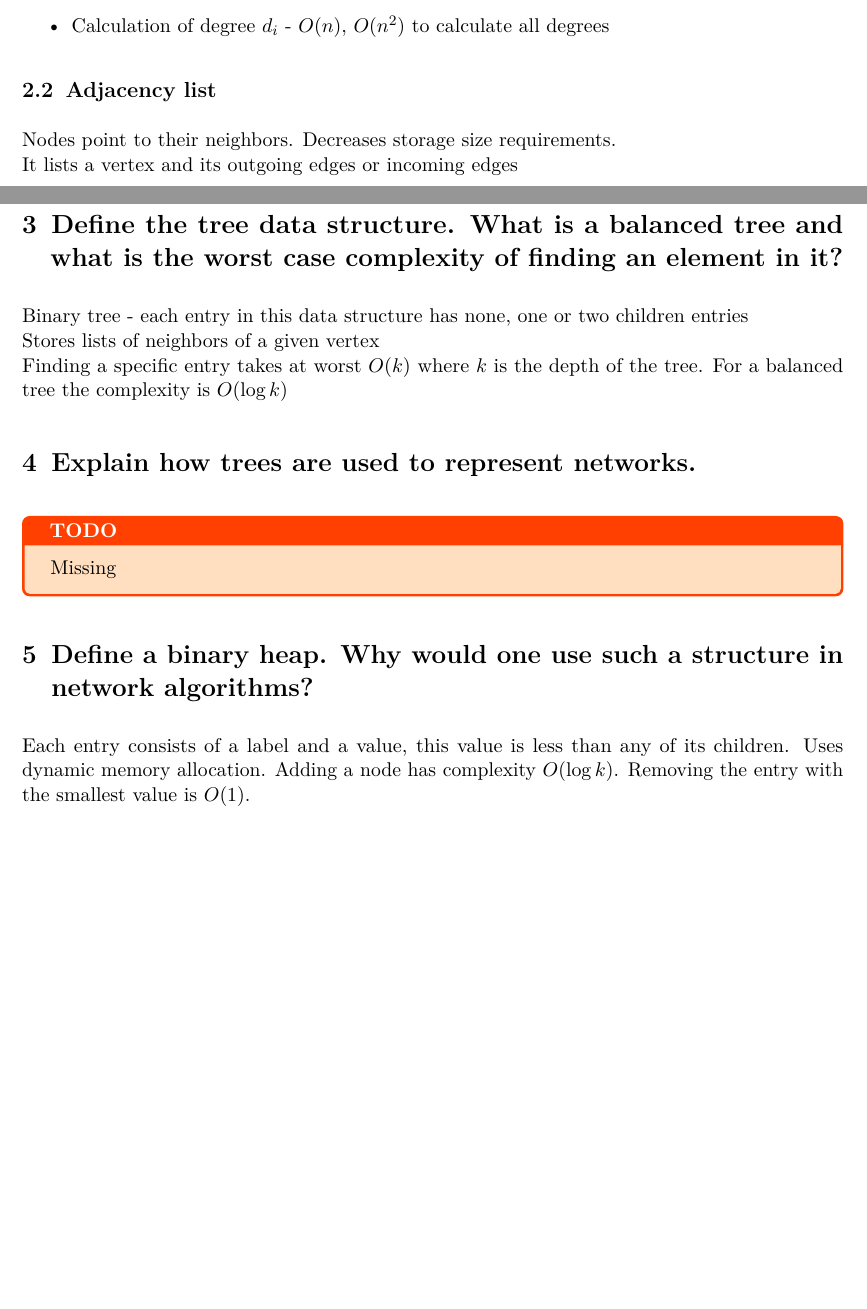
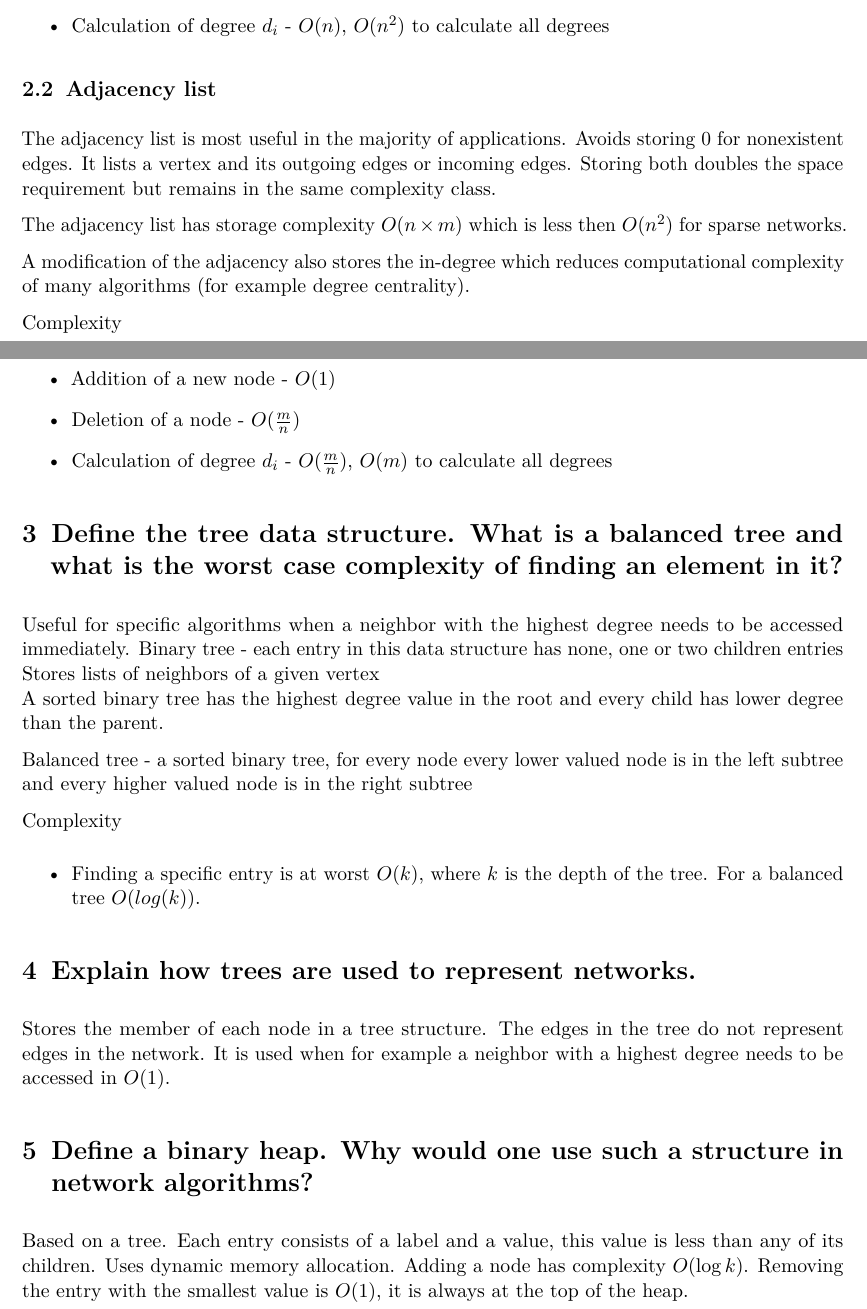
Before and after one commit to brull123/DRS_exam_topics, a LaTeX thesis (subfiles/DRS_08.tex): two parts of pages 1 and 2 of 2, joined at a grey line, cut so that both start at the same text, the shorter picture padded with empty space. Compiled offline with pdfLaTeX.

Commit message:
Lecture 8 improvements

```diff
--- a/subfiles/DRS_08.tex
+++ b/subfiles/DRS_08.tex
@@ -32,19 +33,40 @@ Complexity
 \end{itemize}
 
 \subsection{Adjacency list}
-Nodes point to their neighbors. Decreases storage size requirements. \\
-It lists a vertex and its outgoing edges or incoming edges
+The adjacency list is most useful in the majority of applications. Avoids storing 0 for nonexistent edges.
+It lists a vertex and its outgoing edges or incoming edges. Storing both doubles the space requirement but remains in the same complexity class.
+
+The adjacency list has storage complexity $O(n \times m)$ which is less then $O(n^2)$ for sparse networks.
+
+A modification of the adjacency also stores the in-degree which reduces computational complexity of many algorithms (for example degree centrality).
+
+Complexity
+\begin{itemize}
+	\item Addition of a new node - $O(1)$
+	\item Deletion of a node - $O(\frac{m}{n})$
+	\item Calculation of degree $d_i$ - $O(\frac{m}{n})$, $O(m)$ to calculate all degrees
+\end{itemize}
 
 
 \section{Define the tree data structure. What is a balanced tree and what is the worst case complexity of finding an element in it?}
+Useful for specific algorithms when a neighbor with the highest degree needs to be accessed immediately.
 Binary tree - each entry in this data structure has none, one or two children entries\\
 Stores lists of neighbors of a given vertex\\
-Finding a specific entry takes at worst $O(k)$ where $k$ is the depth of the tree. For a balanced tree the complexity is $O(\log k)$
+A sorted binary tree has the highest degree value in the root and every child has lower degree than the parent.
+
+Balanced tree - a sorted binary tree, for every node every lower valued node is in the left subtree and every higher valued node is in the right subtree
+
+Complexity
+\begin{itemize}
+	\item Finding a specific entry is at worst $O(k)$, where $k$ is the depth of the tree. For a balanced tree $O(log(k))$.
+\end{itemize}
 
 \section{Explain how trees are used to represent networks.}
-\TODO{Missing}
+Stores the member of each node in a tree structure. The edges in the tree do not represent edges in the network.
+It is used when for example a neighbor with a highest degree needs to be accessed in $O(1)$.
 
 \section{Define a binary heap. Why would one use such a structure in network algorithms?}
+Based on a tree.
 Each entry consists of a label and a value, this value is less than any of its children. Uses dynamic memory allocation.
-Adding a node has complexity $O(\log k)$. Removing the entry with the smallest value is $O(1)$.
+Adding a node has complexity $O(\log k)$. Removing the entry with the smallest value is $O(1)$, it is always at the top of the heap.
 \end{document}
```
Also changed, not shown: exam_questions.pdf, subfiles/DRS_08.tex (1 more changed lines).
